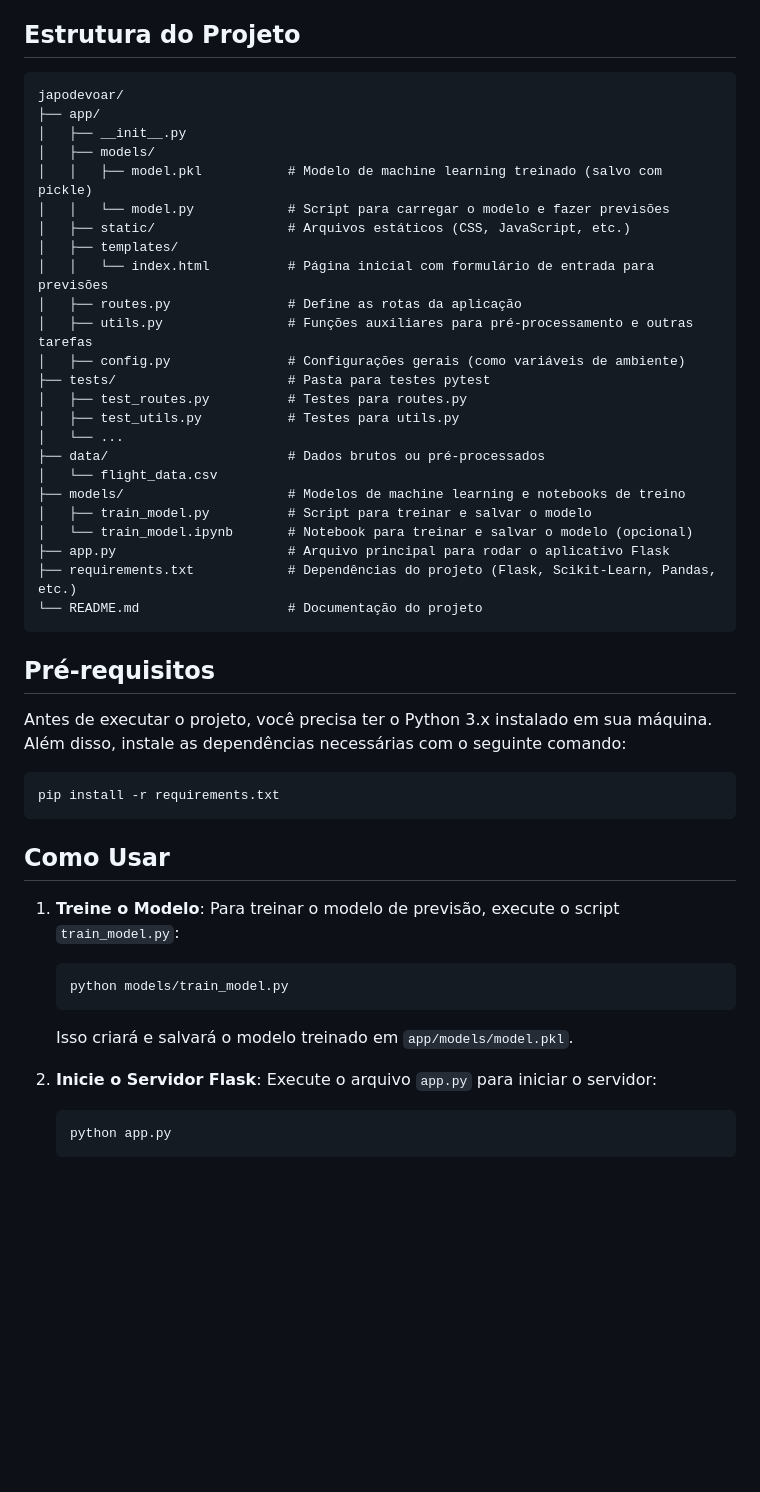
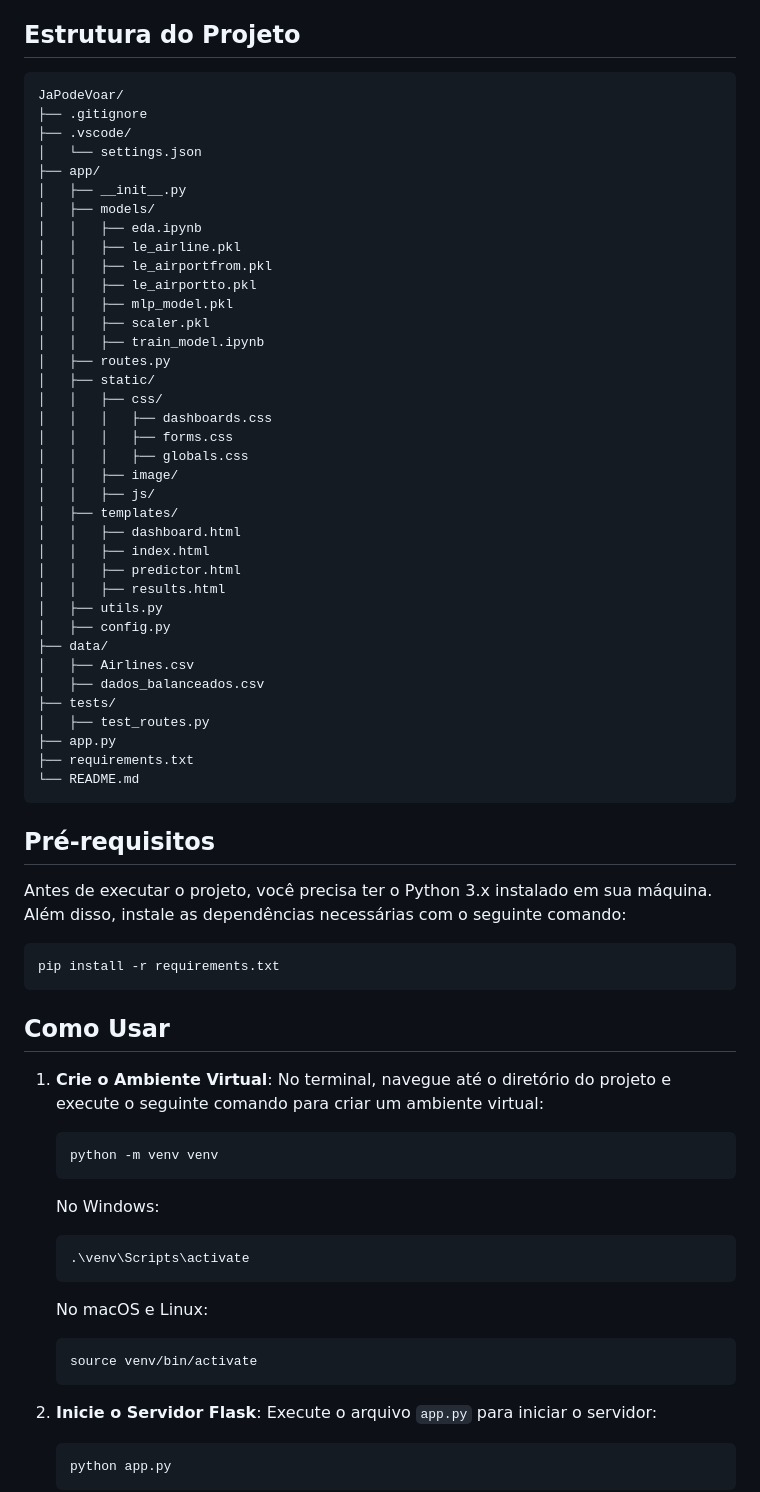
Before and after one commit to herbertgabriel/JaPodeVoar, a Markdown page: README.md, the part around the change. GitHub-like rendering; blank space fills up the shorter version.

Commit message:
Atualizar estrutura do projeto e melhorar instruções no README.md

````diff
--- a/README.md
+++ b/README.md
@@ -5,30 +5,43 @@ Este projeto tem como objetivo prever atrasos de voos utilizando técnicas de Ma
 ## Estrutura do Projeto
 
 ```
-japodevoar/
+JaPodeVoar/
+├── .gitignore
+├── .vscode/
+│   └── settings.json
 ├── app/
 │   ├── __init__.py
 │   ├── models/
-│   │   ├── model.pkl           # Modelo de machine learning treinado (salvo com pickle)
-│   │   └── model.py            # Script para carregar o modelo e fazer previsões
-│   ├── static/                 # Arquivos estáticos (CSS, JavaScript, etc.)
+│   │   ├── eda.ipynb
+│   │   ├── le_airline.pkl
+│   │   ├── le_airportfrom.pkl
+│   │   ├── le_airportto.pkl
+│   │   ├── mlp_model.pkl
+│   │   ├── scaler.pkl
+│   │   ├── train_model.ipynb
+│   ├── routes.py
+│   ├── static/
+│   │   ├── css/
+│   │   │   ├── dashboards.css
+│   │   │   ├── forms.css
+│   │   │   ├── globals.css
+│   │   ├── image/
+│   │   ├── js/
 │   ├── templates/
-│   │   └── index.html          # Página inicial com formulário de entrada para previsões
-│   ├── routes.py               # Define as rotas da aplicação
-│   ├── utils.py                # Funções auxiliares para pré-processamento e outras tarefas
-│   ├── config.py               # Configurações gerais (como variáveis de ambiente)
-├── tests/                      # Pasta para testes pytest
-│   ├── test_routes.py          # Testes para routes.py
-│   ├── test_utils.py           # Testes para utils.py
-│   └── ...
-├── data/                       # Dados brutos ou pré-processados
-│   └── flight_data.csv
-├── models/                     # Modelos de machine learning e notebooks de treino
-│   ├── train_model.py          # Script para treinar e salvar o modelo
-│   └── train_model.ipynb       # Notebook para treinar e salvar o modelo (opcional)
-├── app.py                      # Arquivo principal para rodar o aplicativo Flask
-├── requirements.txt            # Dependências do projeto (Flask, Scikit-Learn, Pandas, etc.)
-└── README.md                   # Documentação do projeto
+│   │   ├── dashboard.html
+│   │   ├── index.html
+│   │   ├── predictor.html
+│   │   ├── results.html
+│   ├── utils.py
+│   ├── config.py
+├── data/
+│   ├── Airlines.csv
+│   ├── dados_balanceados.csv
+├── tests/
+│   ├── test_routes.py
+├── app.py
+├── requirements.txt
+└── README.md
 ```
 
 ## Pré-requisitos
@@ -41,14 +54,21 @@ pip install -r requirements.txt
 
 ## Como Usar
 
-1. **Treine o Modelo**:
-   Para treinar o modelo de previsão, execute o script `train_model.py`:
+1. **Crie o Ambiente Virtual**:
+   No terminal, navegue até o diretório do projeto e execute o seguinte comando para criar um ambiente virtual:
 
    ```bash
-   python models/train_model.py
+   python -m venv venv
    ```
 
-   Isso criará e salvará o modelo treinado em `app/models/model.pkl`.
+   No Windows:
+   ```bash
+   .\venv\Scripts\activate
+   ```
+   No macOS e Linux:
+   ```bash
+   source venv/bin/activate
+   ```
 
 2. **Inicie o Servidor Flask**:
    Execute o arquivo `app.py` para iniciar o servidor:
````
